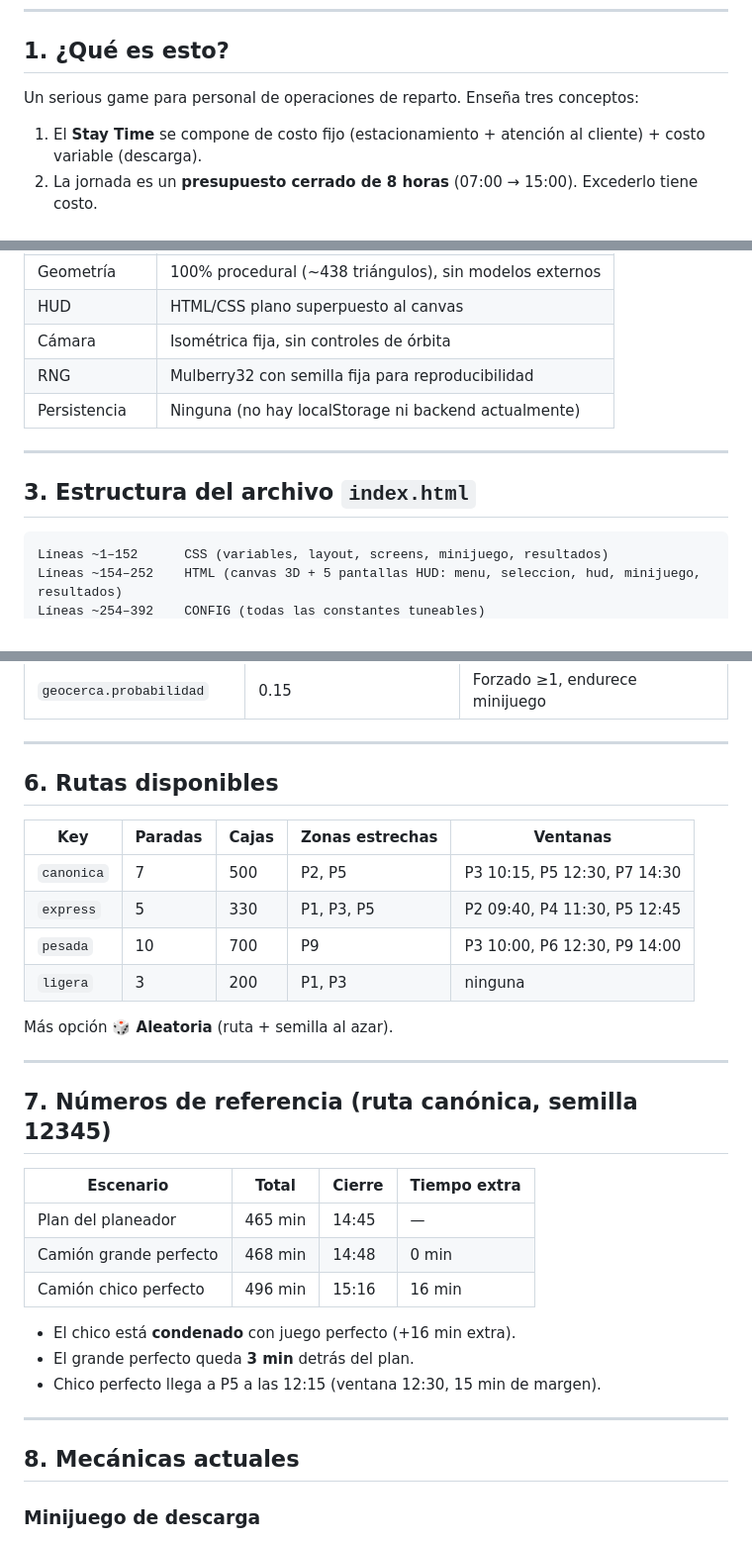
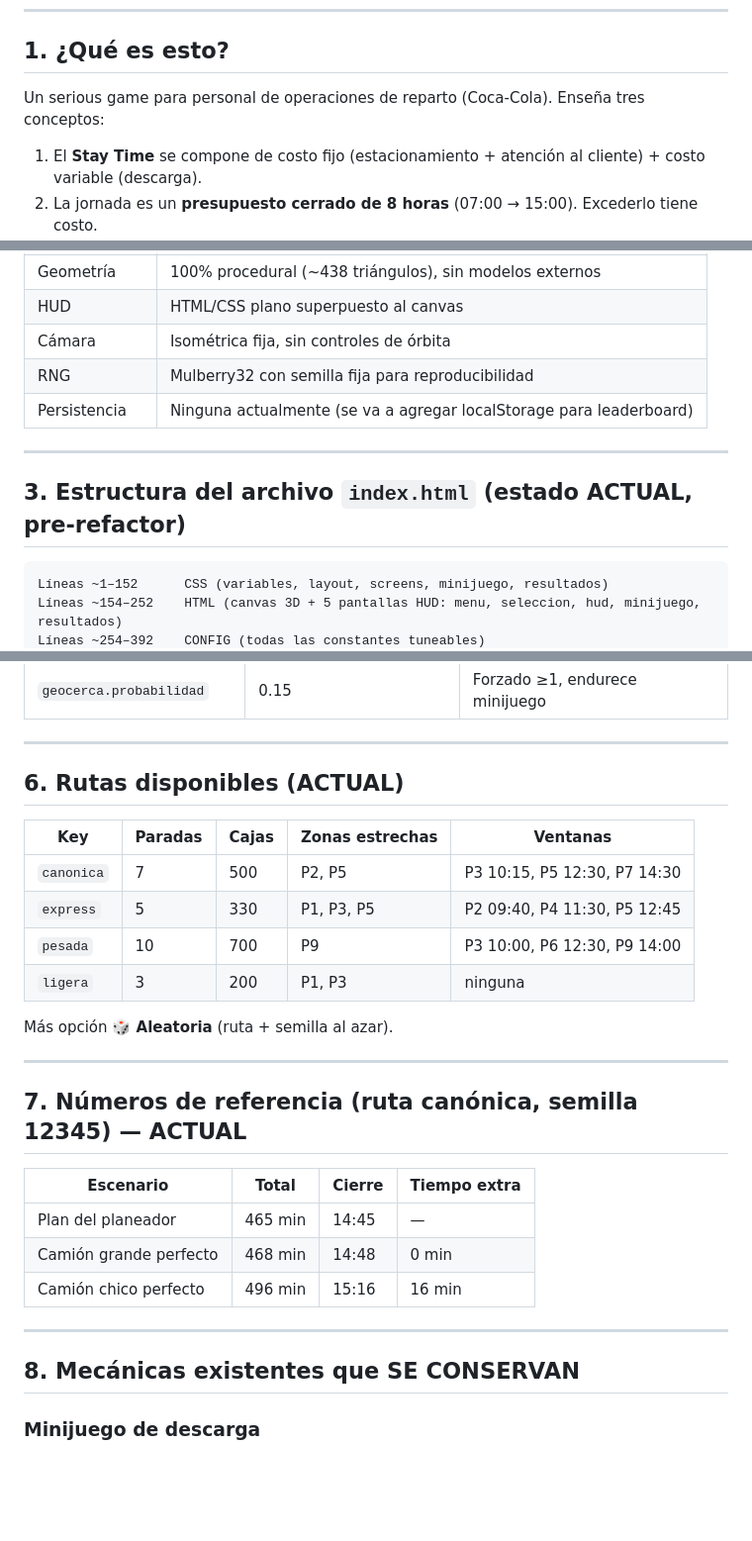
Before and after one commit to jmtoral/stay_times_the_game, a Markdown page: handoff.md, 3 parts joined by grey strips. Shown at 99% size. Rendered like a GitHub page; blank space fills up the shorter version.

````diff
--- a/handoff.md
+++ b/handoff.md
@@ -9,7 +9,7 @@
 
 ## 1. ¿Qué es esto?
 
-Un serious game para personal de operaciones de reparto. Enseña tres conceptos:
+Un serious game para personal de operaciones de reparto (Coca-Cola). Enseña tres conceptos:
 
 1. El **Stay Time** se compone de costo fijo (estacionamiento + atención al cliente) + costo variable (descarga).
 2. La jornada es un **presupuesto cerrado de 8 horas** (07:00 → 15:00). Excederlo tiene costo.
@@ -29,11 +29,11 @@ Partida activa: 3–4 minutos.
 | HUD | HTML/CSS plano superpuesto al canvas |
 | Cámara | Isométrica fija, sin controles de órbita |
 | RNG | Mulberry32 con semilla fija para reproducibilidad |
-| Persistencia | Ninguna (no hay localStorage ni backend actualmente) |
+| Persistencia | Ninguna actualmente (se va a agregar localStorage para leaderboard) |
 
 ---
 
-## 3. Estructura del archivo `index.html`
+## 3. Estructura del archivo `index.html` (estado ACTUAL, pre-refactor)
 
 ```
 Líneas ~1–152      CSS (variables, layout, screens, minijuego, resultados)
@@ -94,7 +94,7 @@ MENU → SELECCION_CAMION → TRASLADO → PARADA → RETORNO_CEDIS → RESULTAD
 
 ---
 
-## 6. Rutas disponibles
+## 6. Rutas disponibles (ACTUAL)
 
 | Key | Paradas | Cajas | Zonas estrechas | Ventanas |
 |---|---|---|---|---|
@@ -107,7 +107,7 @@ Más opción **🎲 Aleatoria** (ruta + semilla al azar).
 
 ---
 
-## 7. Números de referencia (ruta canónica, semilla 12345)
+## 7. Números de referencia (ruta canónica, semilla 12345) — ACTUAL
 
 | Escenario | Total | Cierre | Tiempo extra |
 |---|---|---|---|
@@ -115,13 +115,9 @@ Más opción **🎲 Aleatoria** (ruta + semilla al azar).
 | Camión grande perfecto | 468 min | 14:48 | 0 min |
 | Camión chico perfecto | 496 min | 15:16 | 16 min |
 
-- El chico está **condenado** con juego perfecto (+16 min extra).
-- El grande perfecto queda **3 min** detrás del plan.
-- Chico perfecto llega a P5 a las 12:15 (ventana 12:30, 15 min de margen).
-
 ---
 
-## 8. Mecánicas actuales
+## 8. Mecánicas existentes que SE CONSERVAN
 
 ### Minijuego de descarga
 - Barra con aguja oscilante (delta-time, igual a 60 y 120 Hz).
````
Also changed, not shown: other parts of handoff.md (+94 -30 lines).
